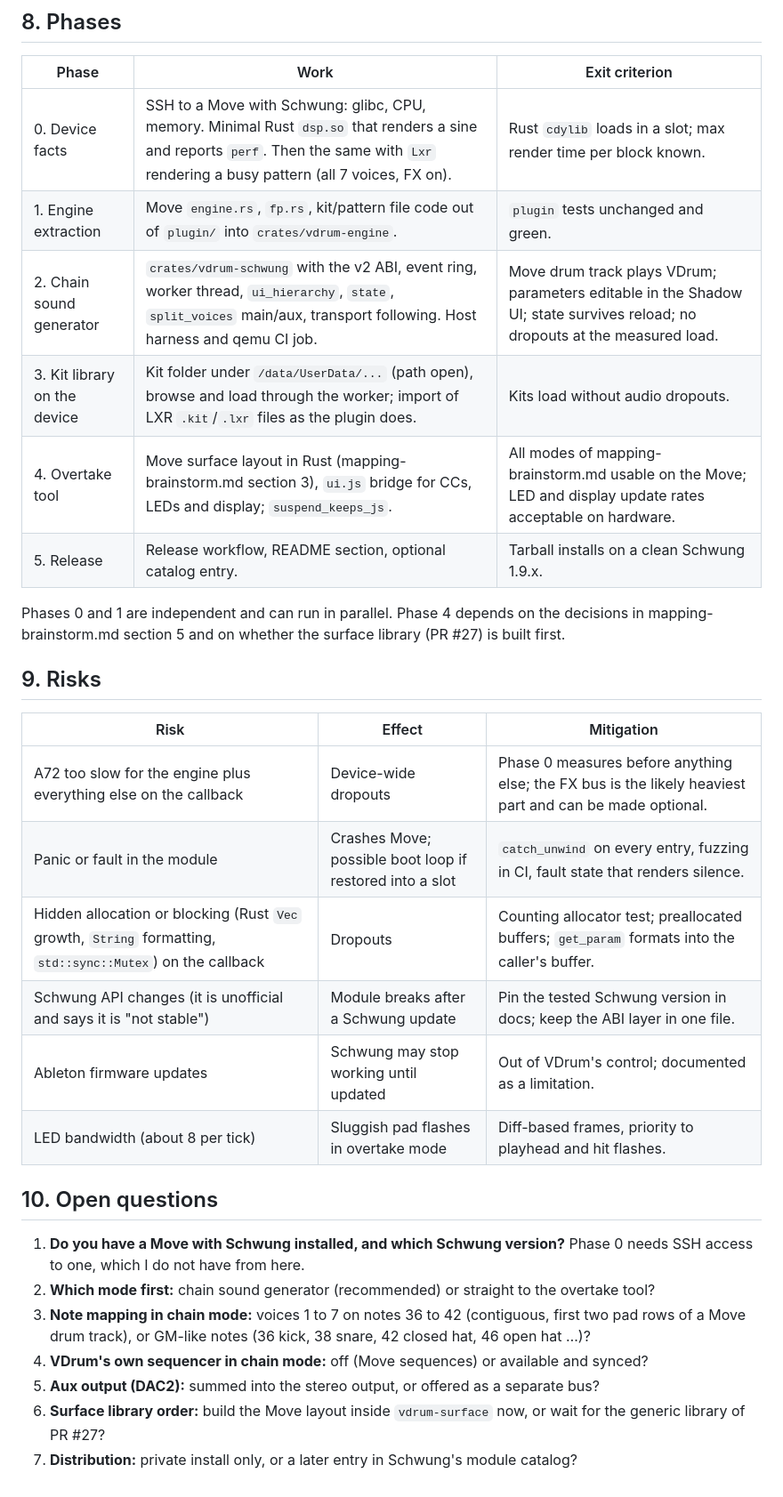
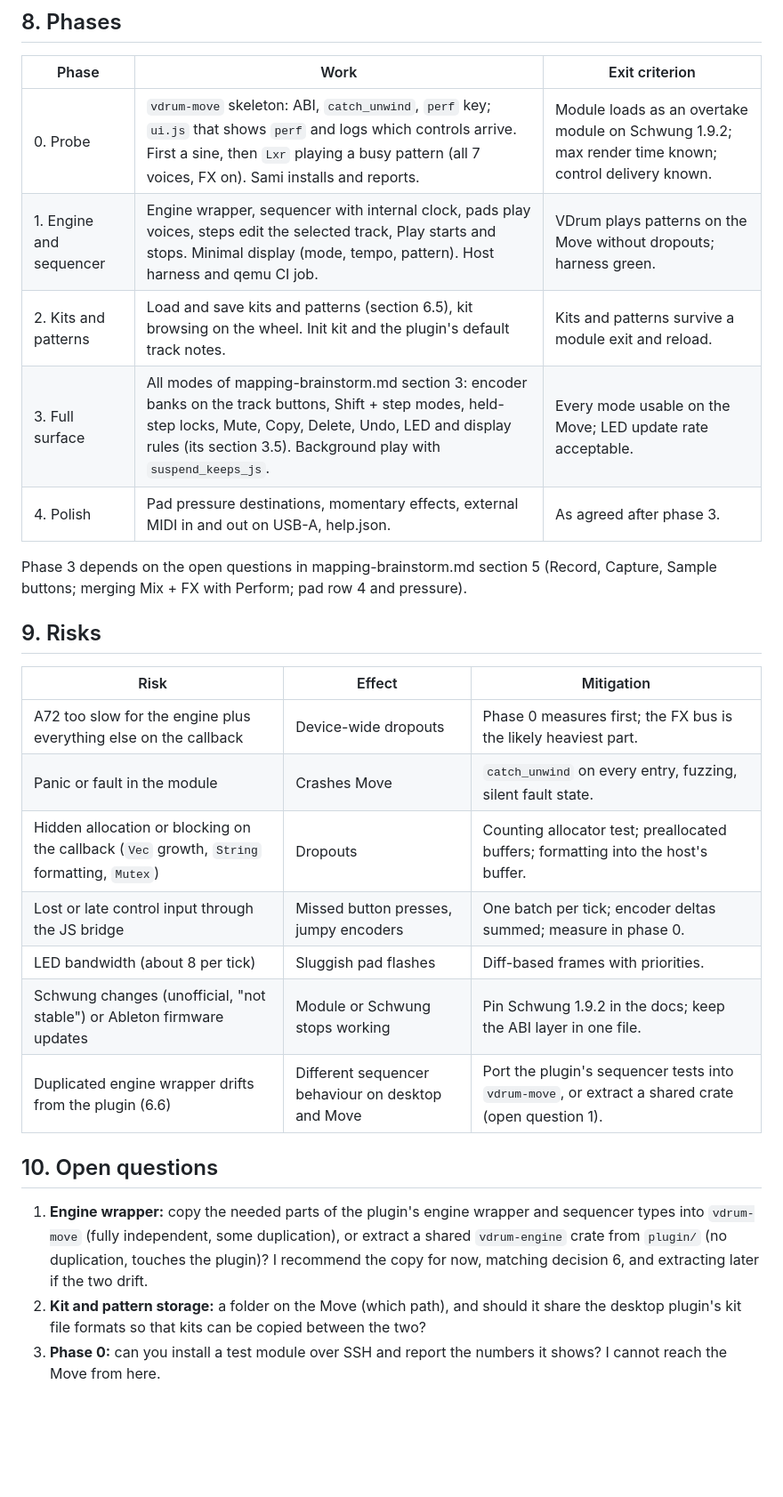
Before and after one commit to sazl/vdrum, a Markdown page: docs/ableton-move/schwung-module-plan.md, the part around one of its changes. Shown at 89% size. GitHub-like rendering; blank space fills up the shorter version.

```diff
--- a/docs/ableton-move/schwung-module-plan.md
+++ b/docs/ableton-move/schwung-module-plan.md
@@ -285,36 +280,34 @@ Not planned in the phases below.
 
 | Phase | Work | Exit criterion |
 |---|---|---|
-| 0. Device facts | SSH to a Move with Schwung: glibc, CPU, memory. Minimal Rust `dsp.so` that renders a sine and reports `perf`. Then the same with `Lxr` rendering a busy pattern (all 7 voices, FX on). | Rust `cdylib` loads in a slot; max render time per block known. |
-| 1. Engine extraction | Move `engine.rs`, `fp.rs`, kit/pattern file code out of `plugin/` into `crates/vdrum-engine`. | `plugin` tests unchanged and green. |
-| 2. Chain sound generator | `crates/vdrum-schwung` with the v2 ABI, event ring, worker thread, `ui_hierarchy`, `state`, `split_voices` main/aux, transport following. Host harness and qemu CI job. | Move drum track plays VDrum; parameters editable in the Shadow UI; state survives reload; no dropouts at the measured load. |
-| 3. Kit library on the device | Kit folder under `/data/UserData/...` (path open), browse and load through the worker; import of LXR `.kit`/`.lxr` files as the plugin does. | Kits load without audio dropouts. |
-| 4. Overtake tool | Move surface layout in Rust (mapping-brainstorm.md section 3), `ui.js` bridge for CCs, LEDs and display; `suspend_keeps_js`. | All modes of mapping-brainstorm.md usable on the Move; LED and display update rates acceptable on hardware. |
-| 5. Release | Release workflow, README section, optional catalog entry. | Tarball installs on a clean Schwung 1.9.x. |
+| 0. Probe | `vdrum-move` skeleton: ABI, `catch_unwind`, `perf` key; `ui.js` that shows `perf` and logs which controls arrive. First a sine, then `Lxr` playing a busy pattern (all 7 voices, FX on). Sami installs and reports. | Module loads as an overtake module on Schwung 1.9.2; max render time known; control delivery known. |
+| 1. Engine and sequencer | Engine wrapper, sequencer with internal clock, pads play voices, steps edit the selected track, Play starts and stops. Minimal display (mode, tempo, pattern). Host harness and qemu CI job. | VDrum plays patterns on the Move without dropouts; harness green. |
+| 2. Kits and patterns | Load and save kits and patterns (section 6.5), kit browsing on the wheel. Init kit and the plugin's default track notes. | Kits and patterns survive a module exit and reload. |
+| 3. Full surface | All modes of mapping-brainstorm.md section 3: encoder banks on the track buttons, Shift + step modes, held-step locks, Mute, Copy, Delete, Undo, LED and display rules (its section 3.5). Background play with `suspend_keeps_js`. | Every mode usable on the Move; LED update rate acceptable. |
+| 4. Polish | Pad pressure destinations, momentary effects, external MIDI in and out on USB-A, help.json. | As agreed after phase 3. |
 
-Phases 0 and 1 are independent and can run in parallel. Phase 4 depends on the decisions in
-mapping-brainstorm.md section 5 and on whether the surface library (PR #27) is built first.
+Phase 3 depends on the open questions in mapping-brainstorm.md section 5 (Record, Capture, Sample
+buttons; merging Mix + FX with Perform; pad row 4 and pressure).
 
 ## 9. Risks
 
 | Risk | Effect | Mitigation |
 |---|---|---|
-| A72 too slow for the engine plus everything else on the callback | Device-wide dropouts | Phase 0 measures before anything else; the FX bus is the likely heaviest part and can be made optional. |
-| Panic or fault in the module | Crashes Move; possible boot loop if restored into a slot | `catch_unwind` on every entry, fuzzing in CI, fault state that renders silence. |
-| Hidden allocation or blocking (Rust `Vec` growth, `String` formatting, `std::sync::Mutex`) on the callback | Dropouts | Counting allocator test; preallocated buffers; `get_param` formats into the caller's buffer. |
-| Schwung API changes (it is unofficial and says it is "not stable") | Module breaks after a Schwung update | Pin the tested Schwung version in docs; keep the ABI layer in one file. |
-| Ableton firmware updates | Schwung may stop working until updated | Out of VDrum's control; documented as a limitation. |
-| LED bandwidth (about 8 per tick) | Sluggish pad flashes in overtake mode | Diff-based frames, priority to playhead and hit flashes. |
+| A72 too slow for the engine plus everything else on the callback | Device-wide dropouts | Phase 0 measures first; the FX bus is the likely heaviest part. |
+| Panic or fault in the module | Crashes Move | `catch_unwind` on every entry, fuzzing, silent fault state. |
+| Hidden allocation or blocking on the callback (`Vec` growth, `String` formatting, `Mutex`) | Dropouts | Counting allocator test; preallocated buffers; formatting into the host's buffer. |
+| Lost or late control input through the JS bridge | Missed button presses, jumpy encoders | One batch per tick; encoder deltas summed; measure in phase 0. |
+| LED bandwidth (about 8 per tick) | Sluggish pad flashes | Diff-based frames with priorities. |
+| Schwung changes (unofficial, "not stable") or Ableton firmware updates | Module or Schwung stops working | Pin Schwung 1.9.2 in the docs; keep the ABI layer in one file. |
+| Duplicated engine wrapper drifts from the plugin (6.6) | Different sequencer behaviour on desktop and Move | Port the plugin's sequencer tests into `vdrum-move`, or extract a shared crate (open question 1). |
 
 ## 10. Open questions
 
-1. **Do you have a Move with Schwung installed, and which Schwung version?** Phase 0 needs SSH
-   access to one, which I do not have from here.
-2. **Which mode first:** chain sound generator (recommended) or straight to the overtake tool?
-3. **Note mapping in chain mode:** voices 1 to 7 on notes 36 to 42 (contiguous, first two pad
-   rows of a Move drum track), or GM-like notes (36 kick, 38 snare, 42 closed hat, 46 open hat …)?
-4. **VDrum's own sequencer in chain mode:** off (Move sequences) or available and synced?
-5. **Aux output (DAC2):** summed into the stereo output, or offered as a separate bus?
-6. **Surface library order:** build the Move layout inside `vdrum-surface` now, or wait for the
-   generic library of PR #27?
-7. **Distribution:** private install only, or a later entry in Schwung's module catalog?
+1. **Engine wrapper:** copy the needed parts of the plugin's engine wrapper and sequencer types
+   into `vdrum-move` (fully independent, some duplication), or extract a shared `vdrum-engine`
+   crate from `plugin/` (no duplication, touches the plugin)? I recommend the copy for now,
+   matching decision 6, and extracting later if the two drift.
+2. **Kit and pattern storage:** a folder on the Move (which path), and should it share the
+   desktop plugin's kit file formats so that kits can be copied between the two?
+3. **Phase 0:** can you install a test module over SSH and report the numbers it shows? I cannot
+   reach the Move from here.
```
Also changed, not shown: other parts of docs/ableton-move/schwung-module-plan.md (+184 -189 lines).
